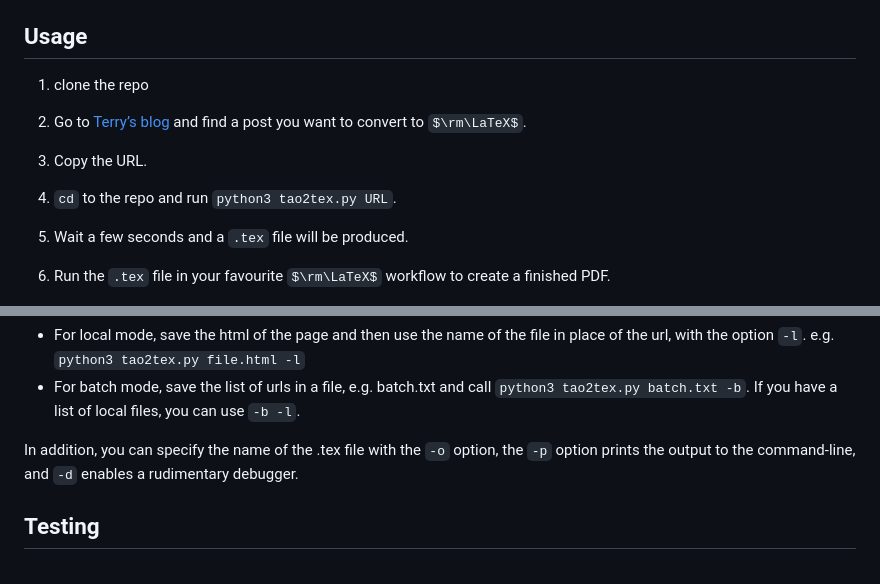
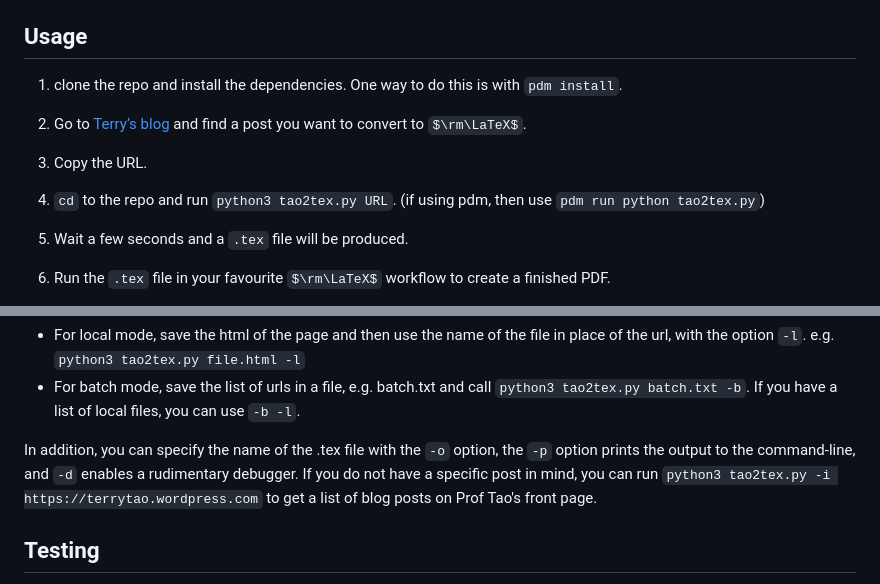
Before and after one commit to suxiya/tao2tex, a Markdown page: README.md, 2 parts joined by grey strips. Rendered like a GitHub page; some formulas as TeX source.

```diff
--- a/README.md
+++ b/README.md
@@ -22,11 +22,11 @@ You could also use a cloud service like [Overleaf](https://www.overleaf.com/) in
 
 ## Usage
 
- 1. clone the repo
+ 1. clone the repo and install the dependencies. One way to do this is with `pdm install`.
  2. Go to [Terry’s blog](terrytao.wordpress.com) and find a post you want to convert to $\rm\LaTeX$.
 
  3. Copy the URL.
- 4. `cd` to the repo and run `python3 tao2tex.py URL`.
+ 4. `cd` to the repo and run `python3 tao2tex.py URL`. (if using pdm, then use `pdm run python tao2tex.py`)
  5. Wait a few seconds and a `.tex` file will be produced.
  6. Run the `.tex` file in your favourite $\rm\LaTeX$ workflow to create a finished PDF.
 
@@ -37,7 +37,7 @@ tao2tex also supports a local mode, and a batch mode:
 - For local mode, save the html of the page and then use the name of the file in place of the url, with the option `-l`. e.g. `python3 tao2tex.py file.html -l`
 - For batch mode, save the list of urls in a file, e.g. batch.txt and call `python3 tao2tex.py batch.txt -b`. If you have a list of local files, you can use `-b -l`.
 
-In addition, you can specify the name of the .tex file with the `-o` option, the `-p` option prints the output to the command-line, and `-d` enables a rudimentary debugger.
+In addition, you can specify the name of the .tex file with the `-o` option, the `-p` option prints the output to the command-line, and `-d` enables a rudimentary debugger. If you do not have a specific post in mind, you can run `python3 tao2tex.py -i https://terrytao.wordpress.com` to get a list of blog posts on Prof Tao's front page.
 
 ## Testing
 
```
